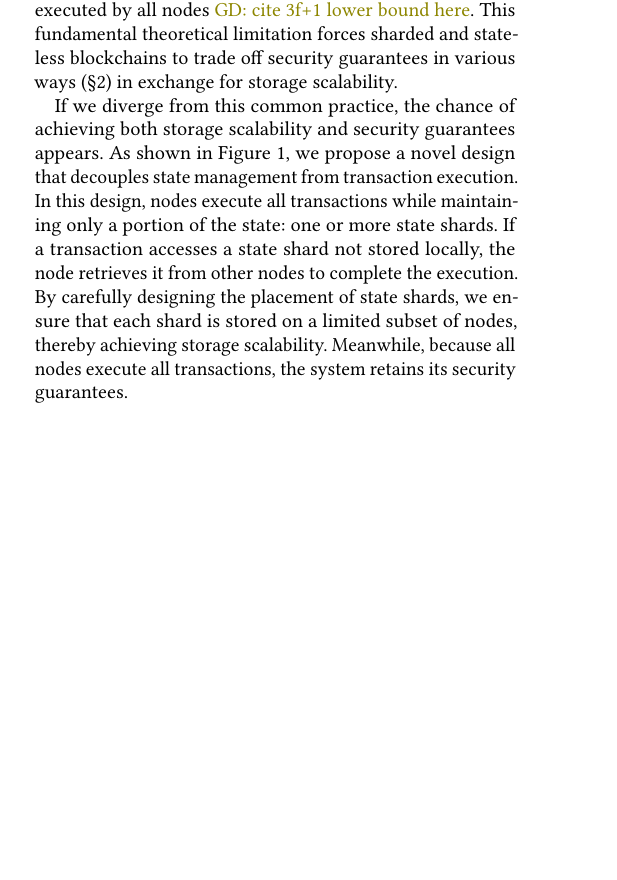
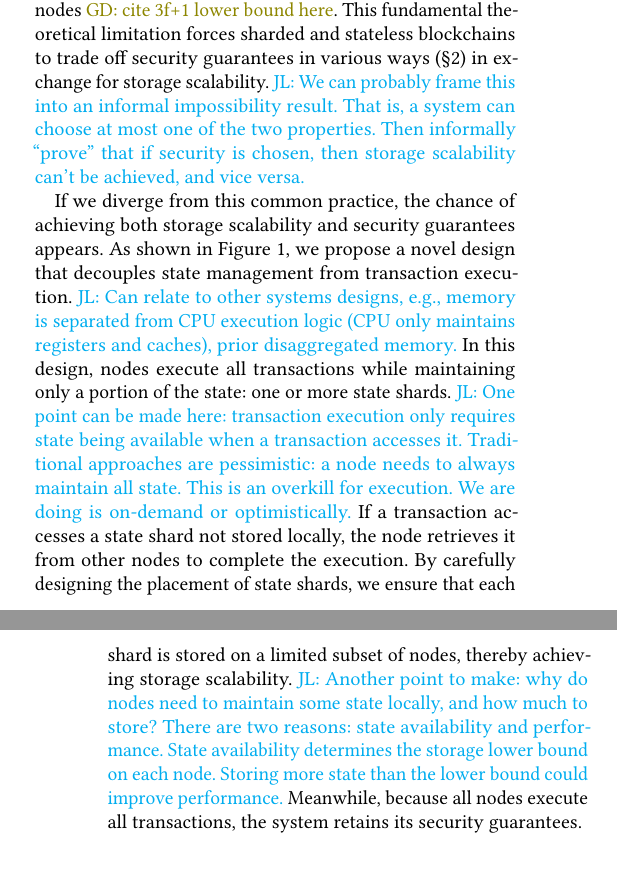
Before and after one commit to sgdxbc/bigbft-paper, a LaTeX document (paper.tex, which reads sections/approach.tex): part of one column of page 4 of 15 before the commit and two parts of the columns of pages 4 and 5 of 15 after it, the two joined at a grey line, cut so that both start at the same text, the shorter picture padded with empty space. Compiled offline with pdfLaTeX; a LaTeX package or settings file that is missing is left out.

Commit message:
approach: comments

```diff
--- a/sections/approach.tex
+++ b/sections/approach.tex
@@ -14,12 +14,16 @@ That means that for each transaction, the state it accesses can only be stored o
 If only the nodes storing the accessed state can execute the transaction, the number of executing nodes is also limited.
 However, the conventional security guarantees of blockchains, i.e., safety and liveness, can only be achieved when a transaction is executed by all nodes~\gd{cite 3f+1 lower bound here}.
 This fundamental theoretical limitation forces sharded and stateless blockchains to trade off security guarantees in various ways (\autoref{sec:bg}) in exchange for storage scalability.
+\lijl{We can probably frame this into an informal impossibility result. That is, a system can choose at most one of the two properties. Then informally ``prove'' that if security is chosen, then storage scalability can't be achieved, and vice versa.}
 
 If we diverge from this common practice, the chance of achieving both storage scalability and security guarantees appears.
 As shown in \autoref{fig:approach-compare}, we propose a novel design that decouples state management from transaction execution.
+\lijl{Can relate to other systems designs, e.g., memory is separated from CPU execution logic (CPU only maintains registers and caches), prior disaggregated memory.}
 In this design, nodes execute all transactions while maintaining only a portion of the state: one or more state shards.
+\lijl{One point can be made here: transaction execution only requires state being available when a transaction accesses it. Traditional approaches are pessimistic: a node needs to always maintain all state. This is an overkill for execution. We are doing is on-demand or optimistically.}
 If a transaction accesses a state shard not stored locally, the node retrieves it from other nodes to complete the execution.
 By carefully designing the placement of state shards, we ensure that each shard is stored on a limited subset of nodes, thereby achieving storage scalability.
+\lijl{Another point to make: why do nodes need to maintain some state locally, and how much to store? There are two reasons: state availability and performance. State availability determines the storage lower bound on each node. Storing more state than the lower bound could improve performance.}
 Meanwhile, because all nodes execute all transactions, the system retains its security guarantees.
 
 \paragraph{The size of the retrieved temporary state.}
```
Also changed, not shown: sections/approach.tex (3 more changed lines).
